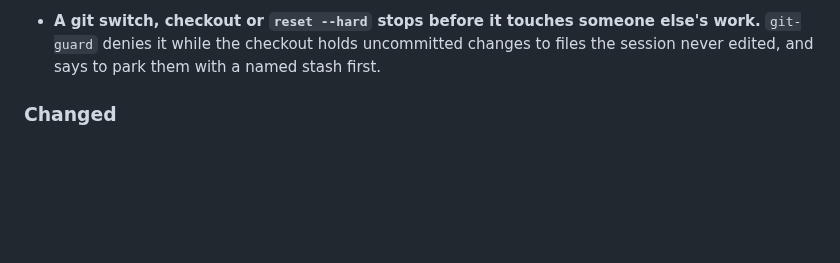
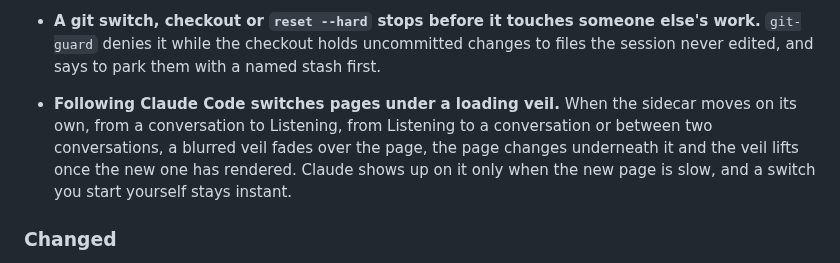
Before and after one commit to EthanITA/Mode, a Markdown page: CHANGELOG.md, the part around the change. GitHub-like rendering; blank space fills up the shorter version.

Commit message:
docs(changelog): the follow switch's loading veil

```diff
--- a/CHANGELOG.md
+++ b/CHANGELOG.md
@@ -257,6 +257,11 @@ carries fixes. Nothing here is stable enough to promise otherwise yet.
 - **A git switch, checkout or `reset --hard` stops before it touches someone else's work.**
   `git-guard` denies it while the checkout holds uncommitted changes to files the session never
   edited, and says to park them with a named stash first.
+- **Following Claude Code switches pages under a loading veil.** When the sidecar moves on its own,
+  from a conversation to Listening, from Listening to a conversation or between two conversations, a
+  blurred veil fades over the page, the page changes underneath it and the veil lifts once the new one
+  has rendered. Claude shows up on it only when the new page is slow, and a switch you start yourself
+  stays instant.
 
 ### Changed
 
```
